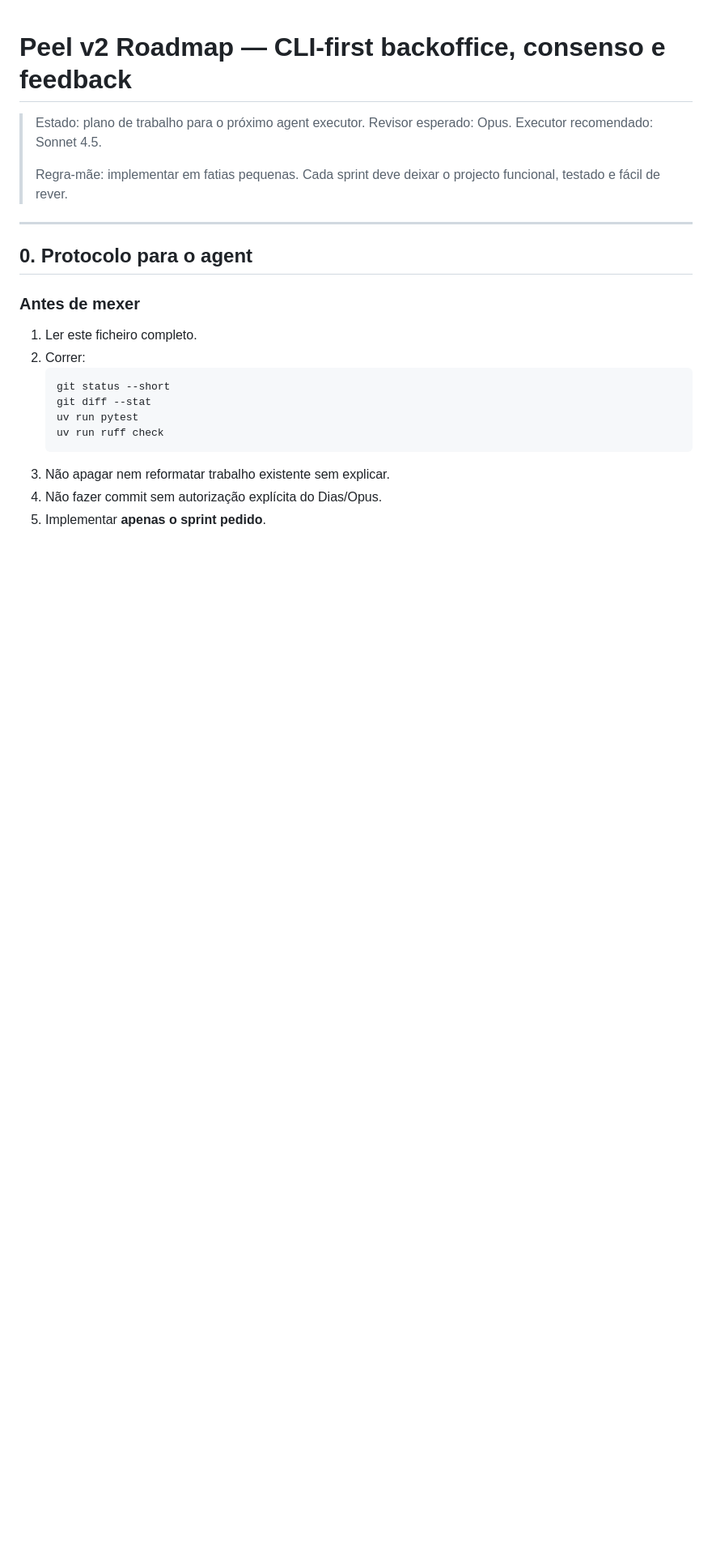
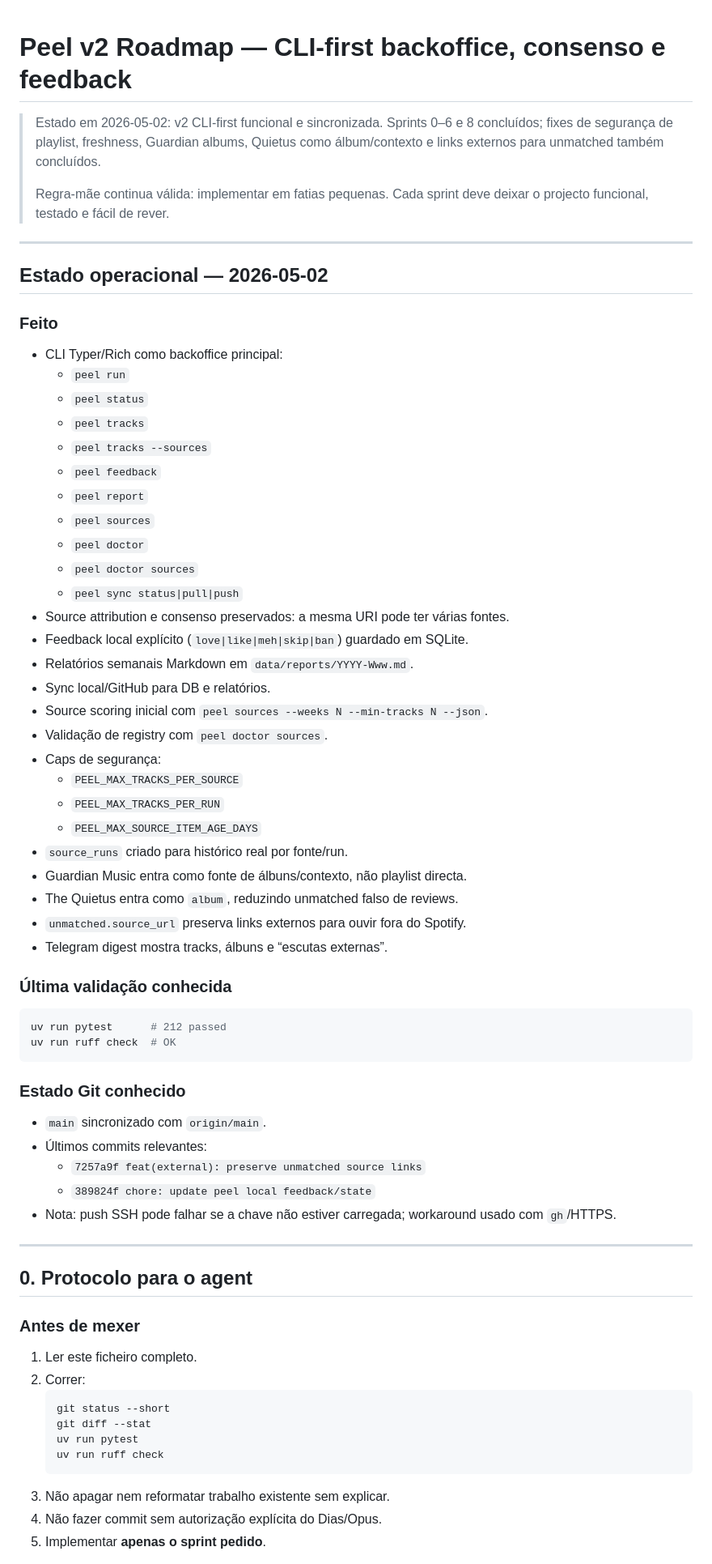
Before and after one commit to slowdata/peel, a Markdown page: ROADMAP_V2.md, the part around one of its changes. Shown at 81% size. GitHub-like rendering; blank space fills up the shorter version.

````diff
--- a/ROADMAP_V2.md
+++ b/ROADMAP_V2.md
@@ -1,11 +1,59 @@
 # Peel v2 Roadmap — CLI-first backoffice, consenso e feedback
 
-> Estado: plano de trabalho para o próximo agent executor.
-> Revisor esperado: Opus.
-> Executor recomendado: Sonnet 4.5.
+> Estado em 2026-05-02: v2 CLI-first funcional e sincronizada.
+> Sprints 0–6 e 8 concluídos; fixes de segurança de playlist, freshness, Guardian albums,
+> Quietus como álbum/contexto e links externos para unmatched também concluídos.
 >
-> Regra-mãe: implementar em fatias pequenas. Cada sprint deve deixar o projecto funcional,
-> testado e fácil de rever.
+> Regra-mãe continua válida: implementar em fatias pequenas. Cada sprint deve deixar o projecto
+> funcional, testado e fácil de rever.
+
+---
+
+## Estado operacional — 2026-05-02
+
+### Feito
+
+- CLI Typer/Rich como backoffice principal:
+  - `peel run`
+  - `peel status`
+  - `peel tracks`
+  - `peel tracks --sources`
+  - `peel feedback`
+  - `peel report`
+  - `peel sources`
+  - `peel doctor`
+  - `peel doctor sources`
+  - `peel sync status|pull|push`
+- Source attribution e consenso preservados: a mesma URI pode ter várias fontes.
+- Feedback local explícito (`love|like|meh|skip|ban`) guardado em SQLite.
+- Relatórios semanais Markdown em `data/reports/YYYY-Www.md`.
+- Sync local/GitHub para DB e relatórios.
+- Source scoring inicial com `peel sources --weeks N --min-tracks N --json`.
+- Validação de registry com `peel doctor sources`.
+- Caps de segurança:
+  - `PEEL_MAX_TRACKS_PER_SOURCE`
+  - `PEEL_MAX_TRACKS_PER_RUN`
+  - `PEEL_MAX_SOURCE_ITEM_AGE_DAYS`
+- `source_runs` criado para histórico real por fonte/run.
+- Guardian Music entra como fonte de álbuns/contexto, não playlist directa.
+- The Quietus entra como `album`, reduzindo unmatched falso de reviews.
+- `unmatched.source_url` preserva links externos para ouvir fora do Spotify.
+- Telegram digest mostra tracks, álbuns e “escutas externas”.
+
+### Última validação conhecida
+
+```bash
+uv run pytest      # 212 passed
+uv run ruff check  # OK
+```
+
+### Estado Git conhecido
+
+- `main` sincronizado com `origin/main`.
+- Últimos commits relevantes:
+  - `7257a9f feat(external): preserve unmatched source links`
+  - `389824f chore: update peel local feedback/state`
+- Nota: push SSH pode falhar se a chave não estiver carregada; workaround usado com `gh`/HTTPS.
 
 ---
 
````
Also changed, not shown: other parts of ROADMAP_V2.md (+52 -41 lines), TODO.md (added, +68 -0 lines).
